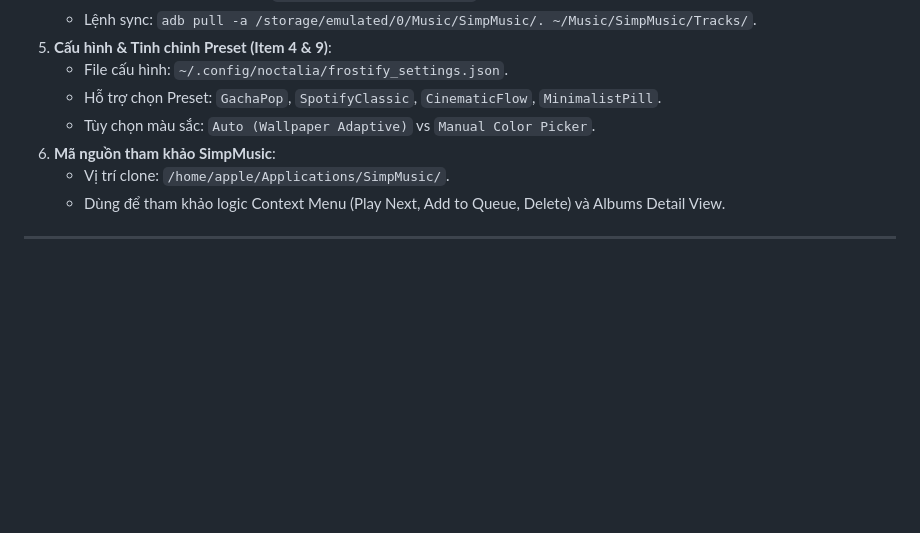
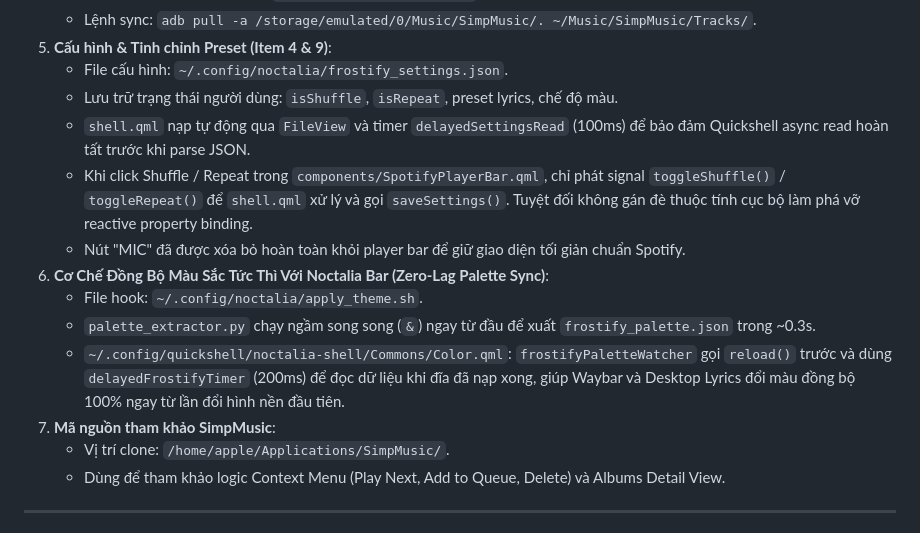
Before and after one commit to trancongduyhieu/FrostifyLocal, a Markdown page: AGENT.md, the part around the change. Rendered like a GitHub page; blank space fills up the shorter version.

Commit message:
docs: update AGENT.md with persistence/palette architecture, prune completed item in TODO.md

```diff
--- a/AGENT.md
+++ b/AGENT.md
@@ -77,9 +77,15 @@ Tài liệu đặc tả toàn diện về kiến trúc, cấu trúc thư mục,
    - Lệnh sync: `adb pull -a /storage/emulated/0/Music/SimpMusic/. ~/Music/SimpMusic/Tracks/`.
 5. **Cấu hình & Tinh chỉnh Preset (Item 4 & 9)**:
    - File cấu hình: `~/.config/noctalia/frostify_settings.json`.
-   - Hỗ trợ chọn Preset: `GachaPop`, `SpotifyClassic`, `CinematicFlow`, `MinimalistPill`.
-   - Tùy chọn màu sắc: `Auto (Wallpaper Adaptive)` vs `Manual Color Picker`.
-6. **Mã nguồn tham khảo SimpMusic**:
+   - Lưu trữ trạng thái người dùng: `isShuffle`, `isRepeat`, preset lyrics, chế độ màu.
+   - `shell.qml` nạp tự động qua `FileView` và timer `delayedSettingsRead` (100ms) để bảo đảm Quickshell async read hoàn tất trước khi parse JSON.
+   - Khi click Shuffle / Repeat trong `components/SpotifyPlayerBar.qml`, chỉ phát signal `toggleShuffle()` / `toggleRepeat()` để `shell.qml` xử lý và gọi `saveSettings()`. Tuyệt đối không gán đè thuộc tính cục bộ làm phá vỡ reactive property binding.
+   - Nút "MIC" đã được xóa bỏ hoàn toàn khỏi player bar để giữ giao diện tối giản chuẩn Spotify.
+6. **Cơ Chế Đồng Bộ Màu Sắc Tức Thì Với Noctalia Bar (Zero-Lag Palette Sync)**:
+   - File hook: `~/.config/noctalia/apply_theme.sh`.
+   - `palette_extractor.py` chạy ngầm song song (`&`) ngay từ đầu để xuất `frostify_palette.json` trong ~0.3s.
+   - `~/.config/quickshell/noctalia-shell/Commons/Color.qml`: `frostifyPaletteWatcher` gọi `reload()` trước và dùng `delayedFrostifyTimer` (200ms) để đọc dữ liệu khi đĩa đã nạp xong, giúp Waybar và Desktop Lyrics đổi màu đồng bộ 100% ngay từ lần đổi hình nền đầu tiên.
+7. **Mã nguồn tham khảo SimpMusic**:
    - Vị trí clone: `/home/apple/Applications/SimpMusic/`.
    - Dùng để tham khảo logic Context Menu (Play Next, Add to Queue, Delete) và Albums Detail View.
 
```
Also changed, not shown: AGENTS.md (+9 -3 lines), TODO.md (+1 -5 lines).
